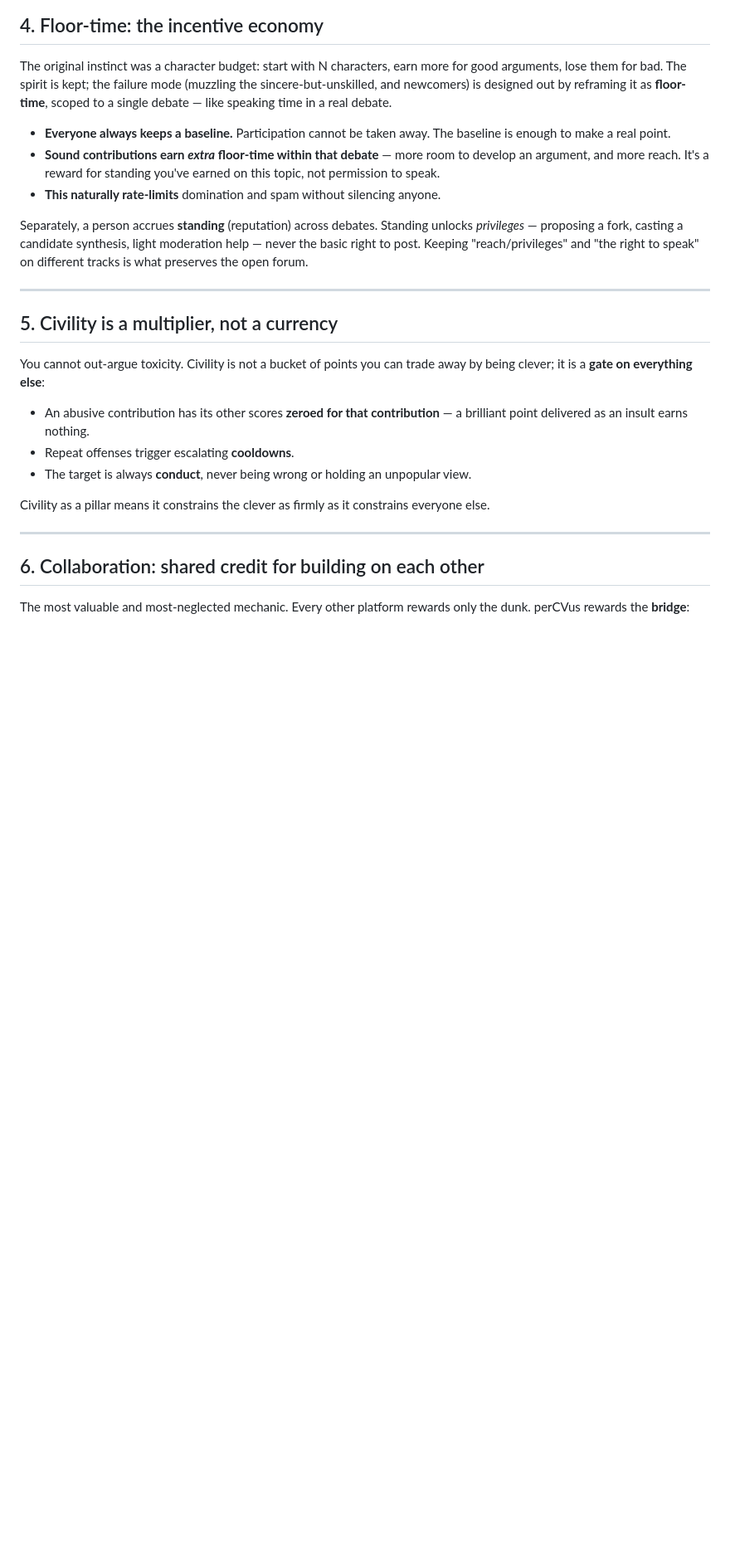
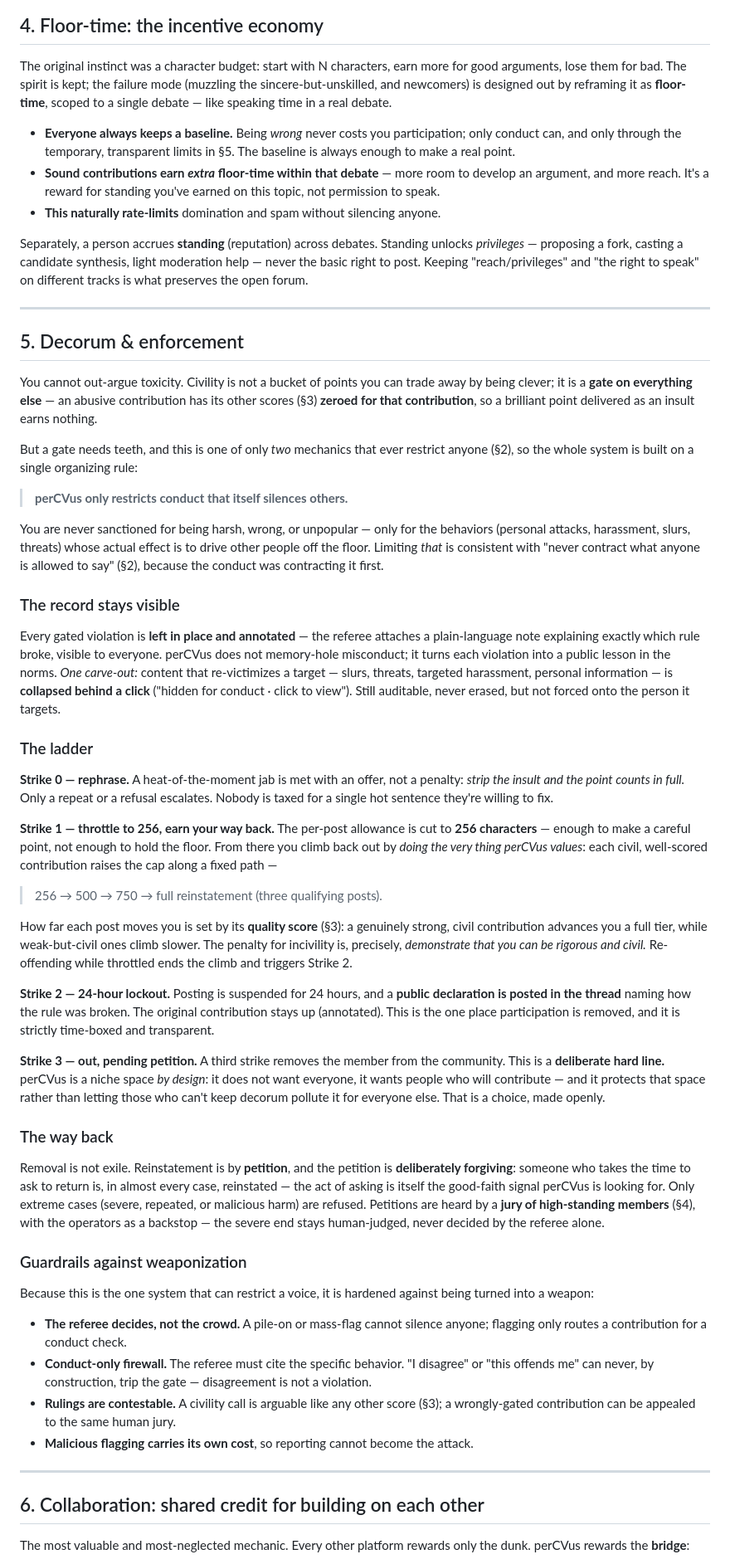
Before and after one commit to fqtzr2yhcw-spec/kg, a Markdown page: docs/CONCEPT.md, the part around one of its changes. Shown at 83% size. Rendered like a GitHub page; blank space fills up the shorter version.

Commit message:
Expand §5 into Decorum & enforcement: the strike ladder
Rewrite civility section around the organizing rule 'perCVus only
restricts conduct that itself silences others', with a full graduated
ladder:
- Strike 0: rephrase, no penalty
- Strike 1: throttle to 256 chars, earn-back path (256→500→750→full)
  driven by argument quality
- Strike 2: 24h lockout + public in-thread declaration
- Strike 3: removal, reinstatement by a deliberately-forgiving petition
Violations stay visible + annotated (severe content collapsed behind a
click). Add weaponization guardrails and reconcile §4 baseline wording.

Co-Authored-By: Claude Opus 4.8 <noreply@anthropic.com>
Claude-Session: https://claude.ai/code/session_01PDTgDCs9azZ45yQg3hUAed

```diff
--- a/docs/CONCEPT.md
+++ b/docs/CONCEPT.md
@@ -59,8 +59,9 @@ good arguments, lose them for bad. The spirit is kept; the failure mode (muzzlin
 sincere-but-unskilled, and newcomers) is designed out by reframing it as **floor-time**,
 scoped to a single debate — like speaking time in a real debate.
 
-- **Everyone always keeps a baseline.** Participation cannot be taken away. The baseline
-  is enough to make a real point.
+- **Everyone always keeps a baseline.** Being *wrong* never costs you participation; only
+  conduct can, and only through the temporary, transparent limits in §5. The baseline is
+  always enough to make a real point.
 - **Sound contributions earn *extra* floor-time within that debate** — more room to
   develop an argument, and more reach. It's a reward for standing you've earned on this
   topic, not permission to speak.
@@ -73,18 +74,83 @@ different tracks is what preserves the open forum.
 
 ---
 
-## 5. Civility is a multiplier, not a currency
+## 5. Decorum & enforcement
 
 You cannot out-argue toxicity. Civility is not a bucket of points you can trade away by
-being clever; it is a **gate on everything else**:
+being clever; it is a **gate on everything else** — an abusive contribution has its other
+scores (§3) **zeroed for that contribution**, so a brilliant point delivered as an insult
+earns nothing.
 
-- An abusive contribution has its other scores **zeroed for that contribution** — a
-  brilliant point delivered as an insult earns nothing.
-- Repeat offenses trigger escalating **cooldowns**.
-- The target is always **conduct**, never being wrong or holding an unpopular view.
+But a gate needs teeth, and this is one of only *two* mechanics that ever restrict anyone
+(§2), so the whole system is built on a single organizing rule:
 
-Civility as a pillar means it constrains the clever as firmly as it constrains everyone
-else.
+> **perCVus only restricts conduct that itself silences others.**
+
+You are never sanctioned for being harsh, wrong, or unpopular — only for the behaviors
+(personal attacks, harassment, slurs, threats) whose actual effect is to drive other
+people off the floor. Limiting *that* is consistent with "never contract what anyone is
+allowed to say" (§2), because the conduct was contracting it first.
+
+### The record stays visible
+
+Every gated violation is **left in place and annotated** — the referee attaches a
+plain-language note explaining exactly which rule broke, visible to everyone. perCVus
+does not memory-hole misconduct; it turns each violation into a public lesson in the
+norms. *One carve-out:* content that re-victimizes a target — slurs, threats, targeted
+harassment, personal information — is **collapsed behind a click** ("hidden for conduct ·
+click to view"). Still auditable, never erased, but not forced onto the person it targets.
+
+### The ladder
+
+**Strike 0 — rephrase.** A heat-of-the-moment jab is met with an offer, not a penalty:
+*strip the insult and the point counts in full.* Only a repeat or a refusal escalates.
+Nobody is taxed for a single hot sentence they're willing to fix.
+
+**Strike 1 — throttle to 256, earn your way back.** The per-post allowance is cut to
+**256 characters** — enough to make a careful point, not enough to hold the floor. From
+there you climb back out by *doing the very thing perCVus values*: each civil,
+well-scored contribution raises the cap along a fixed path —
+
+> 256 → 500 → 750 → full reinstatement (three qualifying posts).
+
+How far each post moves you is set by its **quality score** (§3): a genuinely strong,
+civil contribution advances you a full tier, while weak-but-civil ones climb slower. The
+penalty for incivility is, precisely, *demonstrate that you can be rigorous and civil.*
+Re-offending while throttled ends the climb and triggers Strike 2.
+
+**Strike 2 — 24-hour lockout.** Posting is suspended for 24 hours, and a **public
+declaration is posted in the thread** naming how the rule was broken. The original
+contribution stays up (annotated). This is the one place participation is removed, and it
+is strictly time-boxed and transparent.
+
+**Strike 3 — out, pending petition.** A third strike removes the member from the
+community. This is a **deliberate hard line.** perCVus is a niche space *by design*: it
+does not want everyone, it wants people who will contribute — and it protects that space
+rather than letting those who can't keep decorum pollute it for everyone else. That is a
+choice, made openly.
+
+### The way back
+
+Removal is not exile. Reinstatement is by **petition**, and the petition is
+**deliberately forgiving**: someone who takes the time to ask to return is, in almost
+every case, reinstated — the act of asking is itself the good-faith signal perCVus is
+looking for. Only extreme cases (severe, repeated, or malicious harm) are refused.
+Petitions are heard by a **jury of high-standing members** (§4), with the operators as a
+backstop — the severe end stays human-judged, never decided by the referee alone.
+
+### Guardrails against weaponization
+
+Because this is the one system that can restrict a voice, it is hardened against being
+turned into a weapon:
+
+- **The referee decides, not the crowd.** A pile-on or mass-flag cannot silence anyone;
+  flagging only routes a contribution for a conduct check.
+- **Conduct-only firewall.** The referee must cite the specific behavior. "I disagree" or
+  "this offends me" can never, by construction, trip the gate — disagreement is not a
+  violation.
+- **Rulings are contestable.** A civility call is arguable like any other score (§3); a
+  wrongly-gated contribution can be appealed to the same human jury.
+- **Malicious flagging carries its own cost**, so reporting cannot become the attack.
 
 ---
 
```
Also changed, not shown: other parts of docs/CONCEPT.md (+2 -1 lines).
